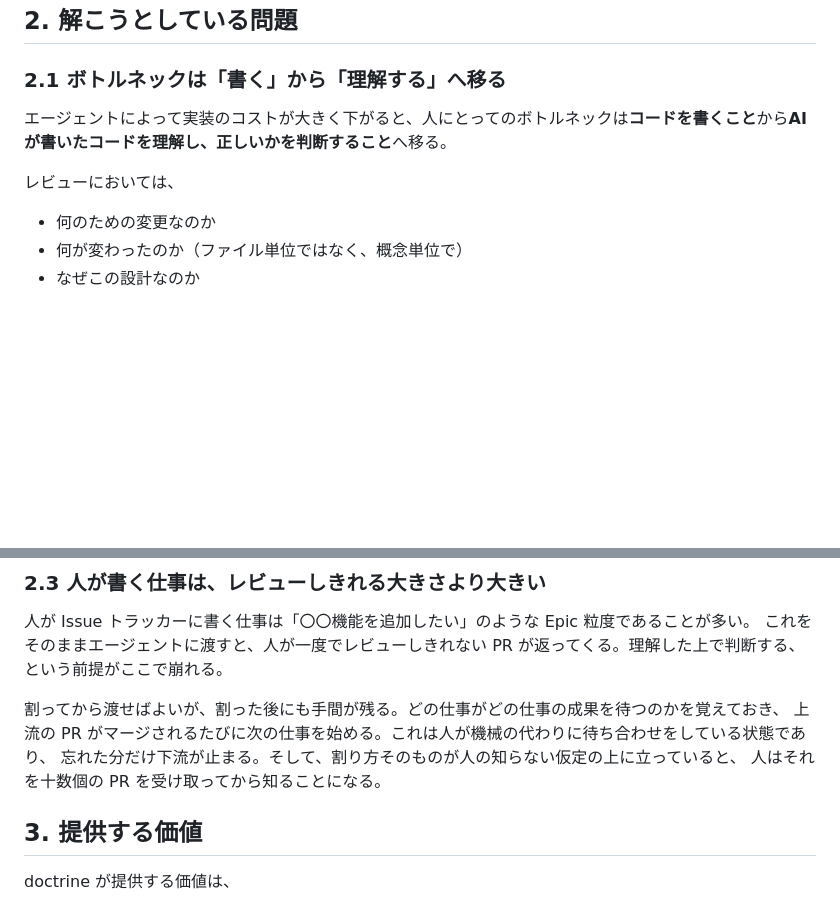
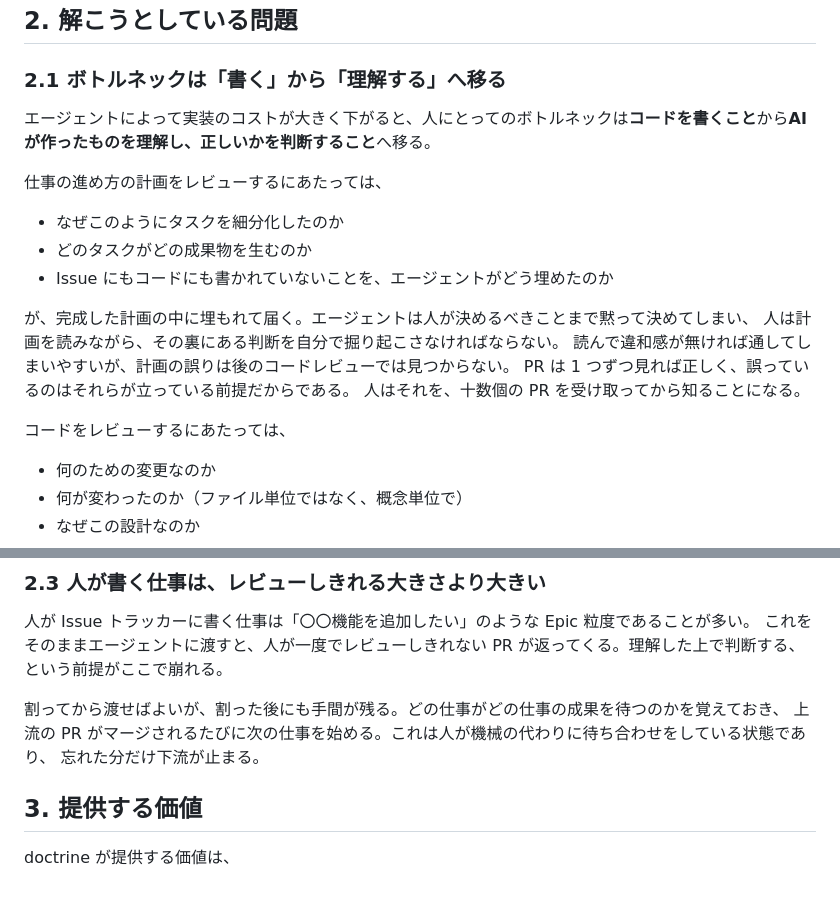
Before and after one commit to todokr/doctrine, a Markdown page: docs/overview.md, 2 parts joined by grey strips. Drawn GitHub-style; blank space fills up the shorter version.

Commit message:
update overview

```diff
--- a/docs/overview.md
+++ b/docs/overview.md
@@ -21,9 +21,22 @@ doctrine は判断が要る箇所で止まり、分解の案や変更を、指
 
 ### 2.1 ボトルネックは「書く」から「理解する」へ移る
 
-エージェントによって実装のコストが大きく下がると、人にとってのボトルネックは**コードを書くこと**から**AIが書いたコードを理解し、正しいかを判断すること**へ移る。
+エージェントによって実装のコストが大きく下がると、人にとってのボトルネックは**コードを書くこと**から**AIが作ったものを理解し、正しいかを判断すること**へ移る。
 
-レビューにおいては、
+
+仕事の進め方の計画をレビューするにあたっては、
+
+- なぜこのようにタスクを細分化したのか
+- どのタスクがどの成果物を生むのか
+- Issue にもコードにも書かれていないことを、エージェントがどう埋めたのか
+
+が、完成した計画の中に埋もれて届く。エージェントは人が決めるべきことまで黙って決めてしまい、
+人は計画を読みながら、その裏にある判断を自分で掘り起こさなければならない。
+読んで違和感が無ければ通してしまいやすいが、計画の誤りは後のコードレビューでは見つからない。
+PR は 1 つずつ見れば正しく、誤っているのはそれらが立っている前提だからである。
+人はそれを、十数個の PR を受け取ってから知ることになる。
+
+コードをレビューするにあたっては、
 
 - 何のための変更なのか
 - 何が変わったのか（ファイル単位ではなく、概念単位で）
@@ -51,8 +64,7 @@ doctrine はこれをプロンプトに任せない。
 
 割ってから渡せばよいが、割った後にも手間が残る。どの仕事がどの仕事の成果を待つのかを覚えておき、
 上流の PR がマージされるたびに次の仕事を始める。これは人が機械の代わりに待ち合わせをしている状態であり、
-忘れた分だけ下流が止まる。そして、割り方そのものが人の知らない仮定の上に立っていると、
-人はそれを十数個の PR を受け取ってから知ることになる。
+忘れた分だけ下流が止まる。
 
 ## 3. 提供する価値
 
```
